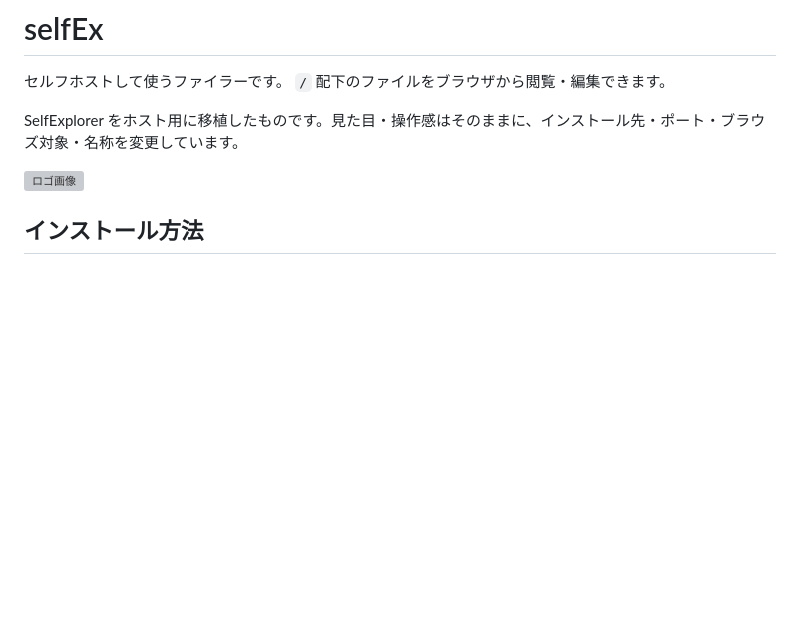
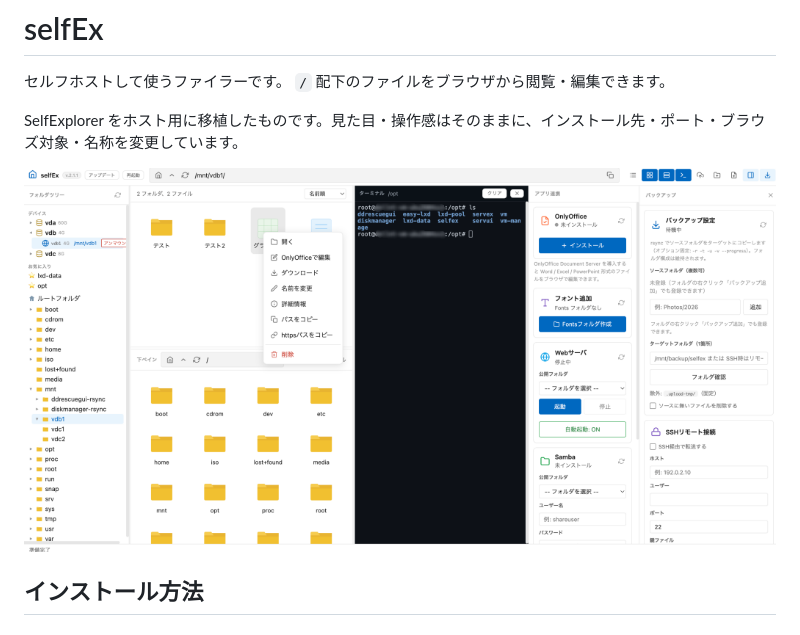
Before and after one commit to hirogura/selfex, a Markdown page: README.md, the part around the change. GitHub-like rendering; blank space fills up the shorter version; grey boxes are pictures that could not be loaded.

```diff
--- a/README.md
+++ b/README.md
@@ -4,7 +4,7 @@
 
 SelfExplorer をホスト用に移植したものです。見た目・操作感はそのままに、インストール先・ポート・ブラウズ対象・名称を変更しています。
 
-![ロゴ画像](images/selfexplorer-ph.png)
+![ロゴ画像](images/selfex-ph.png)
 
 ## インストール方法
 
```
